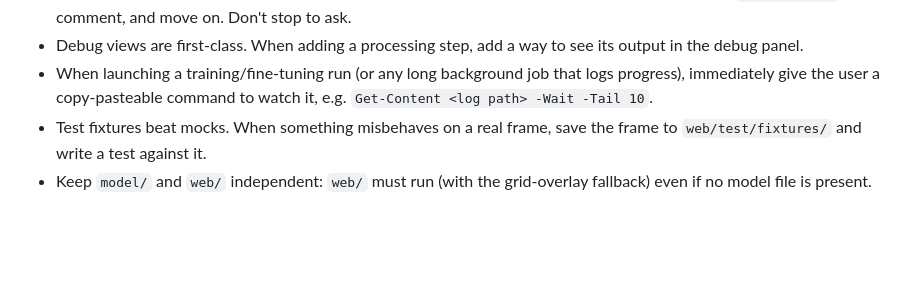
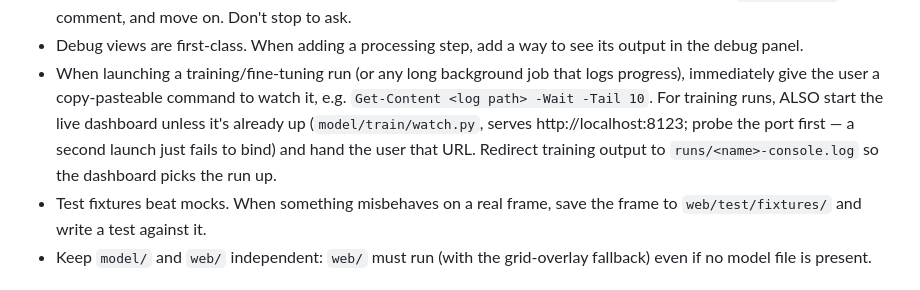
Before and after one commit to moowiz/cube-trainer, a Markdown page: CLAUDE.md, the part around the change. Rendered like a GitHub page; blank space fills up the shorter version.

Commit message:
CLAUDE.md: always start the training dashboard with runs
Co-Authored-By: Claude Fable 5 <noreply@anthropic.com>

```diff
--- a/CLAUDE.md
+++ b/CLAUDE.md
@@ -74,7 +74,11 @@ MILESTONES.md
 - Debug views are first-class. When adding a processing step, add a way to see its output in the debug panel.
 - When launching a training/fine-tuning run (or any long background job that
   logs progress), immediately give the user a copy-pasteable command to watch
-  it, e.g. `Get-Content <log path> -Wait -Tail 10`.
+  it, e.g. `Get-Content <log path> -Wait -Tail 10`. For training runs, ALSO
+  start the live dashboard unless it's already up (`model/train/watch.py`,
+  serves http://localhost:8123; probe the port first — a second launch just
+  fails to bind) and hand the user that URL. Redirect training output to
+  `runs/<name>-console.log` so the dashboard picks the run up.
 - Test fixtures beat mocks. When something misbehaves on a real frame, save the frame to `web/test/fixtures/` and write a test against it.
 - Keep `model/` and `web/` independent: `web/` must run (with the grid-overlay fallback) even if no model file is present.
 
```
